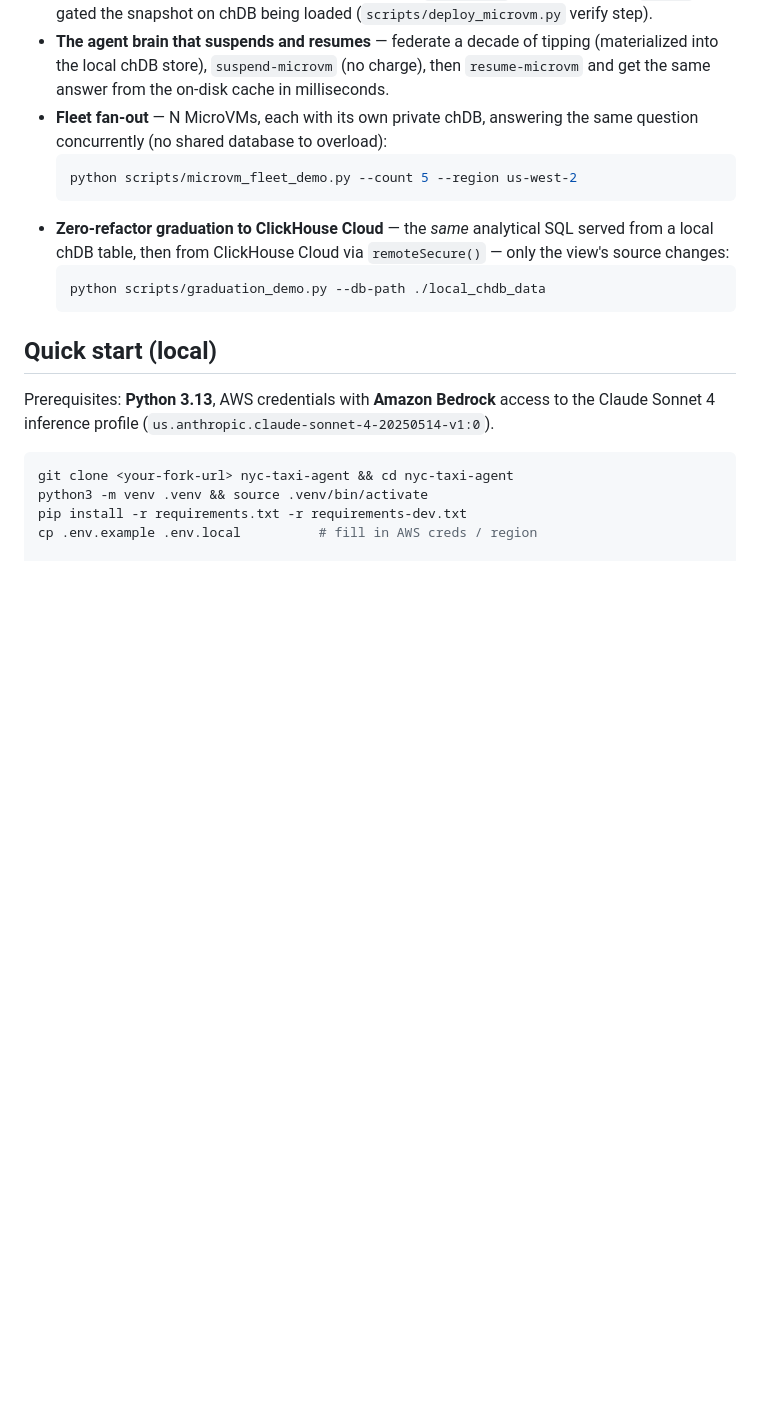
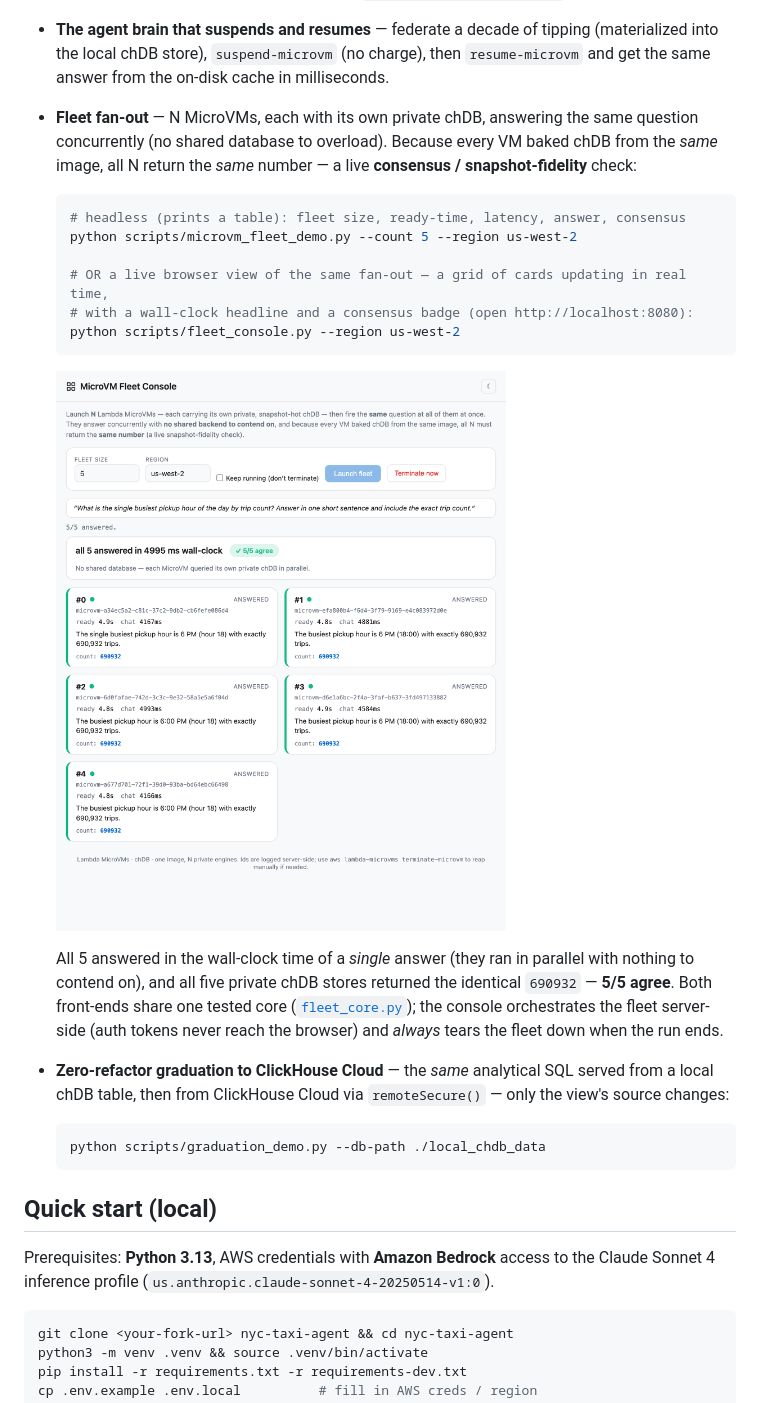
Before and after one commit to nklmish/chdb-lambda-microvm-demo, a Markdown page: README.md, the part around the change. GitHub-like rendering; pictures changed too: docs/screenshots/fleet_console.png (added); blank space fills up the shorter version.

Commit message:
Live MicroVM Fleet Console: browser fan-out with consensus check, shared fleet_core, tests and screenshot

````diff
--- a/README.md
+++ b/README.md
@@ -171,10 +171,23 @@ python scripts/chdb_memory_demo.py
   into the local chDB store), `suspend-microvm` (no charge), then `resume-microvm` and get the
   same answer from the on-disk cache in milliseconds.
 - **Fleet fan-out** — N MicroVMs, each with its own private chDB, answering the same question
-  concurrently (no shared database to overload):
+  concurrently (no shared database to overload). Because every VM baked chDB from the *same*
+  image, all N return the *same* number — a live **consensus / snapshot-fidelity** check:
   ```bash
+  # headless (prints a table): fleet size, ready-time, latency, answer, consensus
   python scripts/microvm_fleet_demo.py --count 5 --region us-west-2
+
+  # OR a live browser view of the same fan-out — a grid of cards updating in real time,
+  # with a wall-clock headline and a consensus badge (open http://localhost:8080):
+  python scripts/fleet_console.py --region us-west-2
   ```
+  ![Fleet console: 5 MicroVMs answering concurrently, 5/5 agree](docs/screenshots/fleet_console.png)
+
+  All 5 answered in the wall-clock time of a *single* answer (they ran in parallel with nothing
+  to contend on), and all five private chDB stores returned the identical `690932` — **5/5 agree**.
+  Both front-ends share one tested core ([`fleet_core.py`](fleet_core.py)); the console
+  orchestrates the fleet server-side (auth tokens never reach the browser) and *always* tears the
+  fleet down when the run ends.
 - **Zero-refactor graduation to ClickHouse Cloud** — the *same* analytical SQL served from a
   local chDB table, then from ClickHouse Cloud via `remoteSecure()` — only the view's source
   changes:
````
Also changed, not shown: 5 other files.
